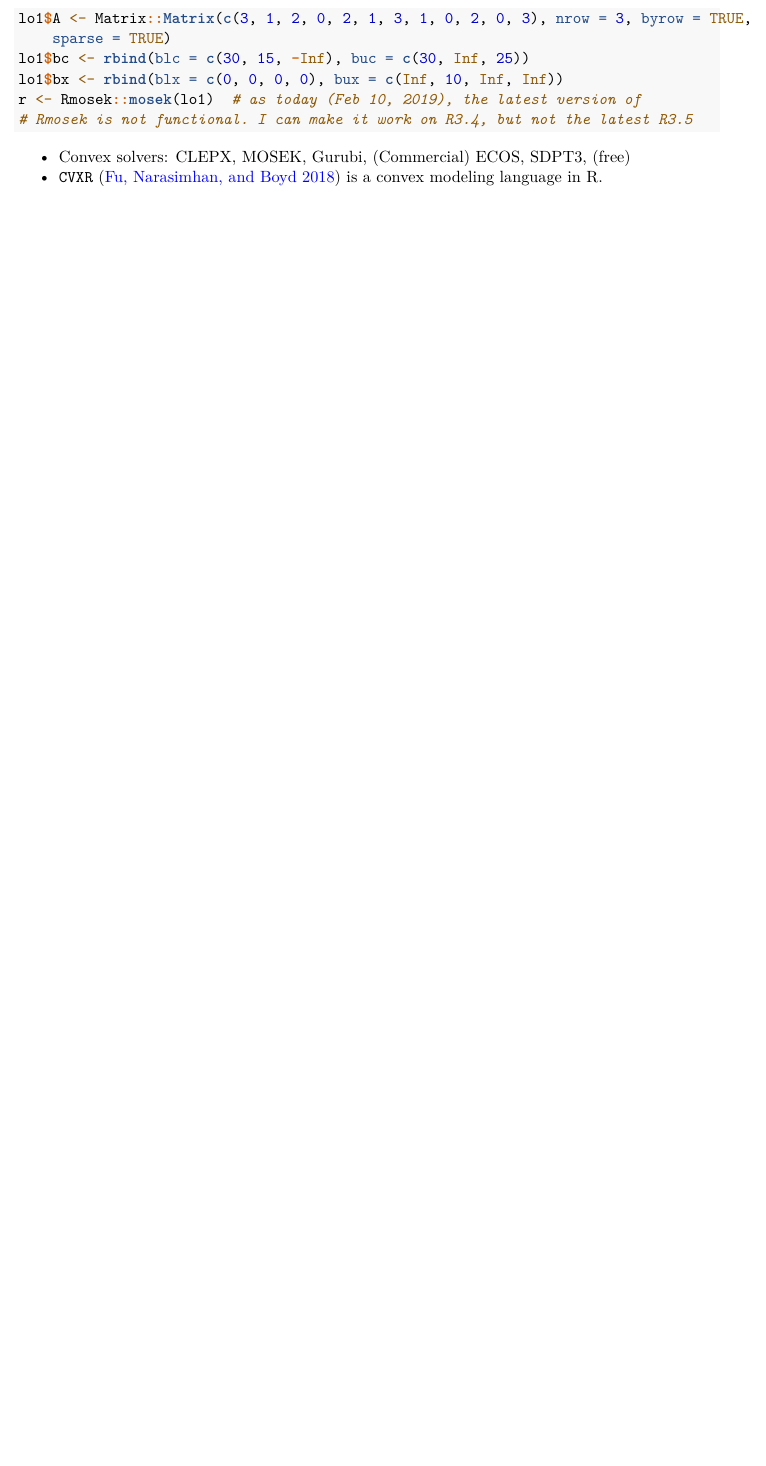
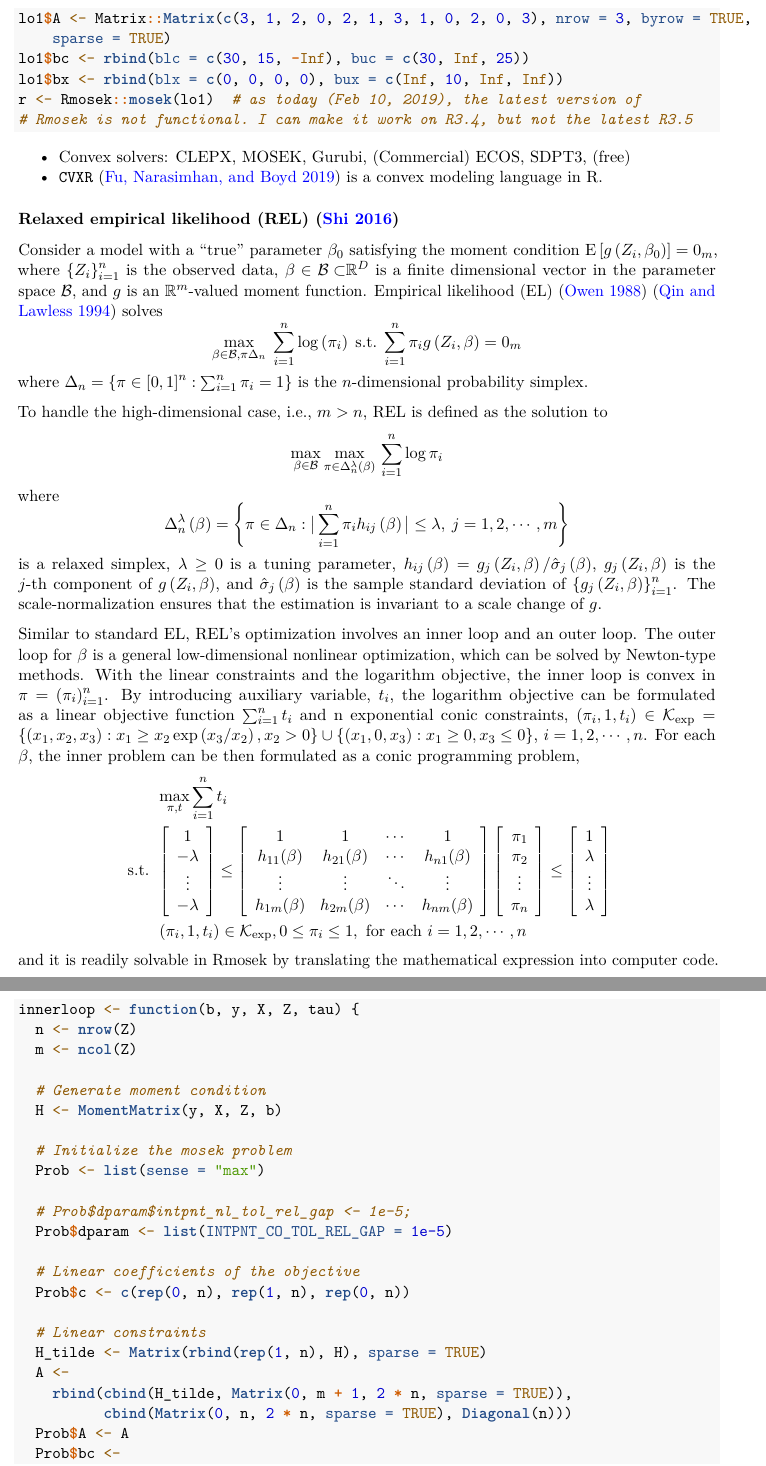
Before and after one commit to zhentaoshi/econ5170, an R Markdown document (06-optimization.Rmd): part of page 6 of 6 before the commit and two parts of pages 6 and 7 of 8 after it, the two joined at a grey line, cut so that both start at the same text, the shorter picture padded with empty space. Rendered offline with R 4.5, knitr and Pandoc, then LaTeX, with nearby package versions; the code chunks are not run, so their results and figures are left out.

Commit message:
Add REL in optimization.

````diff
--- a/06-optimization.Rmd
+++ b/06-optimization.Rmd
@@ -337,3 +337,41 @@ r <- Rmosek::mosek(lo1) # as today (Feb 10, 2019), the latest version of
 # Rmosek is not functional. I can make it work on R3.4, but not the latest R3.5
 ```
 
+* Convex solvers: CLEPX, MOSEK, Gurubi, (Commercial)   ECOS, SDPT3, (free)
+* `CVXR` [@fu2018cvxr] is a convex modeling language in R.
+
+### Relaxed empirical likelihood (REL) [@shi2016econometric]
+
+Consider a model with a "true" parameter $\beta_0$ satisfying the moment condition $\mathrm{E}\left[  g\left(Z_i, \beta_0 \right)\right] = 0_m$, where $\left\{Z_i \right\}_{i=1}^n$ is the observed data, $\beta\in\mathcal{B\subset}\mathbb{R}^{D}$
+is a finite dimensional vector in the parameter space $\mathcal{B}$,
+and $g$ is an $\mathbb{R}^{m}$-valued moment function.
+Empirical likelihood (EL) [@owen1988empirical] [@qin1994empirical] solves
+$$
+\max_{\beta \in \mathcal{B}, \pi \Delta_n} \; \sum_{i=1}^n \log\left(\pi_i\right) \; \text{s.t.} \; \sum_{i=1}^n \pi_i g\left( Z_i, \beta \right) = 0_m
+$$
+where $\Delta_{n} = \left\{ \pi\in\left[0,1\right]^{n}:\sum_{i=1}^{n}\pi_{i}=1 \right\}$ is the $n$-dimensional probability simplex.
+
+To handle the high-dimensional case, i.e., $m > n$, REL is defined as the solution to
+$$
+\max_{\beta\in\mathcal{B}}\max_{\pi\in\Delta_{n}^{\lambda}\left(\beta\right)}\,\sum_{i=1}^{n}\log\pi_{i}
+$$
+where
+$$
+\Delta_{n}^{\lambda}\left(\beta\right)=\left\{ \pi\in\Delta_{n}:\big|\sum_{i=1}^{n}\pi_{i}h_{ij}\left(\beta\right)\big|\leq\lambda,\:j=1,2,\cdots,m\right\}
+$$
+is a relaxed simplex, $\lambda\geq0$ is a tuning parameter, $h_{ij}\left(\beta\right)=g_{j}\left(Z_{i},\beta\right)/\hat{\sigma}_{j}\left(\beta\right)$,
+$g_{j}\left(Z_{i},\beta\right)$ is the $j$-th component of $g\left(Z_{i},\beta\right)$,
+and $\hat{\sigma}_{j}\left(\beta\right)$ is the
+sample standard deviation of $\left\{ g_{j}\left(Z_{i},\beta\right)\right\} _{i=1}^{n}$.
+The scale-normalization ensures that the estimation is invariant to
+a scale change of $g$.
+
+Similar to standard EL, REL's optimization involves an inner loop
+and an outer loop. The outer loop for $\beta$ is a general low-dimensional
+nonlinear optimization, which can be solved by Newton-type methods.
+With the linear constraints and the logarithm objective, the inner
+loop is convex in $\pi=\left(\pi_{i}\right)_{i=1}^{n}$. By introducing auxiliary variable, $t_i$, the logarithm objective can be formulated as a linear objective function $\sum_{i=1}^n t_i$ and n exponential conic constraints, $\left(\pi_{i}, 1, t_{i}\right) \in \mathcal{K}_{\mathrm{exp}}=\left\{\left(x_{1}, x_{2}, x_{3}\right): x_{1} \geq x_{2} \exp \left(x_{3} / x_{2}\right), x_{2}>0\right\} \cup\left\{\left(x_{1}, 0, x_{3}\right): x_{1} \geq 0, x_{3} \leq 0\right\}$, $i=1,2,\cdots,n$. For each $\beta$, the inner problem can be then formulated as a conic programming problem,
+$$
+\begin{aligned}
+&\max _{\pi, t} \sum_{i=1}^{n} t_{i}\\
+\text { s.t. }&\left[\begin{array}{c}
@@ -339,0 +383 @@ r <- Rmosek::mosek(lo1) # as today (Feb 10, 2019), the latest version of
+1 & 1 & \cdots & 1 \\
@@ -339,0 +394,33 @@ r <- Rmosek::mosek(lo1) # as today (Feb 10, 2019), the latest version of
+\lambda \\
+\vdots \\
+\lambda
+\end{array}\right]\\
+&\left(\pi_{i}, 1, t_{i}\right) \in \mathcal{K}_{\mathrm{exp}}, 0 \leq \pi_{i} \leq 1, \text { for each } i=1,2, \cdots, n
+\end{aligned}
+$$
+and it is readily solvable in Rmosek by translating the mathematical expression into computer code.
+
+```{r, rel}
+innerloop <- function(b, y, X, Z, tau) {
+  n <- nrow(Z)
+  m <- ncol(Z)
+
+  # Generate moment condition
+  H <- MomentMatrix(y, X, Z, b)
+
+  # Initialize the mosek problem
+  Prob <- list(sense = "max")
+
+  # Prob$dparam$intpnt_nl_tol_rel_gap <- 1e-5;
+  Prob$dparam <- list(INTPNT_CO_TOL_REL_GAP = 1e-5)
+
+  # Linear coefficients of the objective
+  Prob$c <- c(rep(0, n), rep(1, n), rep(0, n))
+
+  # Linear constraints
+  H_tilde <- Matrix(rbind(rep(1, n), H), sparse = TRUE)
+  A <-
+    rbind(cbind(H_tilde, Matrix(0, m + 1, 2 * n, sparse = TRUE)),
+          cbind(Matrix(0, n, 2 * n, sparse = TRUE), Diagonal(n)))
+  Prob$A <- A
+  Prob$bc <-
@@ -340,8 +454,4 @@ r <- Rmosek::mosek(lo1) # as today (Feb 10, 2019), the latest version of
 
 
 
-* Convex solvers: CLEPX, MOSEK, Gurubi, (Commercial)   ECOS, SDPT3, (free)
-* `CVXR` [@fu2018cvxr] is a convex modeling language in R.
-
-
 ## References
````
Also changed, not shown: book.bib (+26 -3 lines), 06-optimization.pdf, 06-optimization.Rmd (42 more changed lines).
